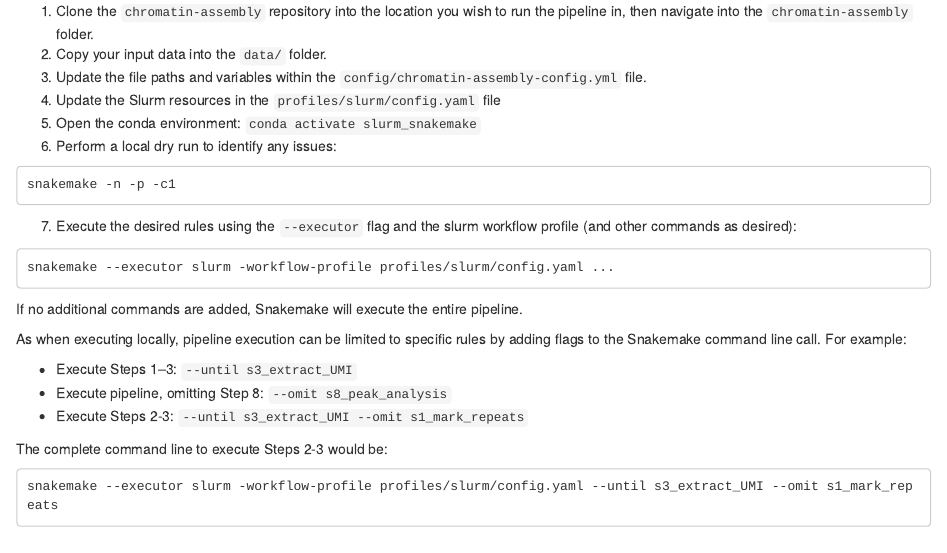
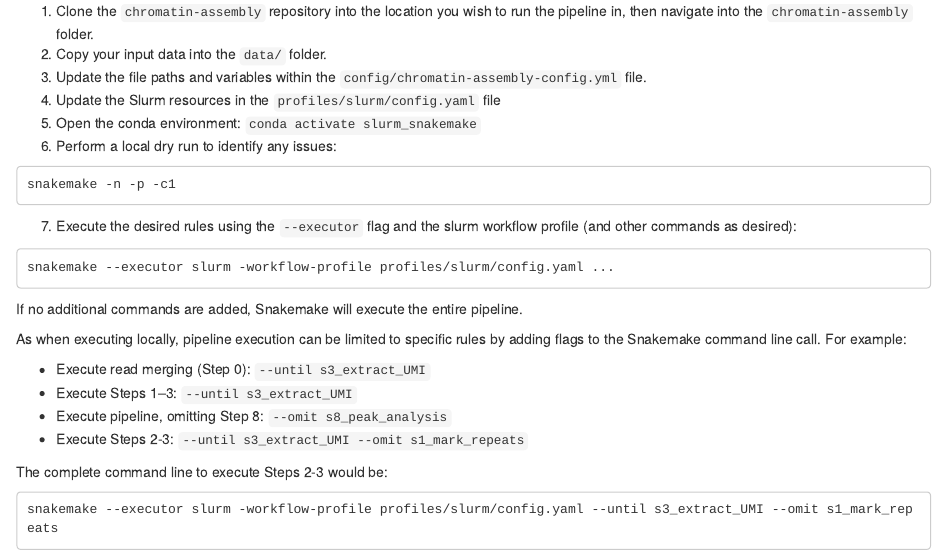
Before and after one commit to caitlinch/chromatin-assembly, an R Markdown document (doco/quickstart_guide.Rmd): the page in a window 1100 px wide, from 2020 px down. The pictures show the output file doco/quickstart_guide.html that the author committed with the source, opened offline.

Commit message:
Adding instructions on merge reads.

```diff
--- a/doco/quickstart_guide.Rmd
+++ b/doco/quickstart_guide.Rmd
@@ -137,6 +137,7 @@ As when executing locally, pipeline execution can be limited to specific rules
 by adding flags to the Snakemake command line call.
 For example:
 
+- Execute read merging (Step 0): `--until s0_merge_samples`
 - Execute Steps 1--3: `--until s3_extract_UMI`
 - Execute pipeline, omitting Step 8: `--omit s8_peak_analysis`
 - Execute Steps 2-3: `--until s3_extract_UMI --omit s1_mark_repeats`
```
Also changed, not shown: doco/quickstart_guide.html.
